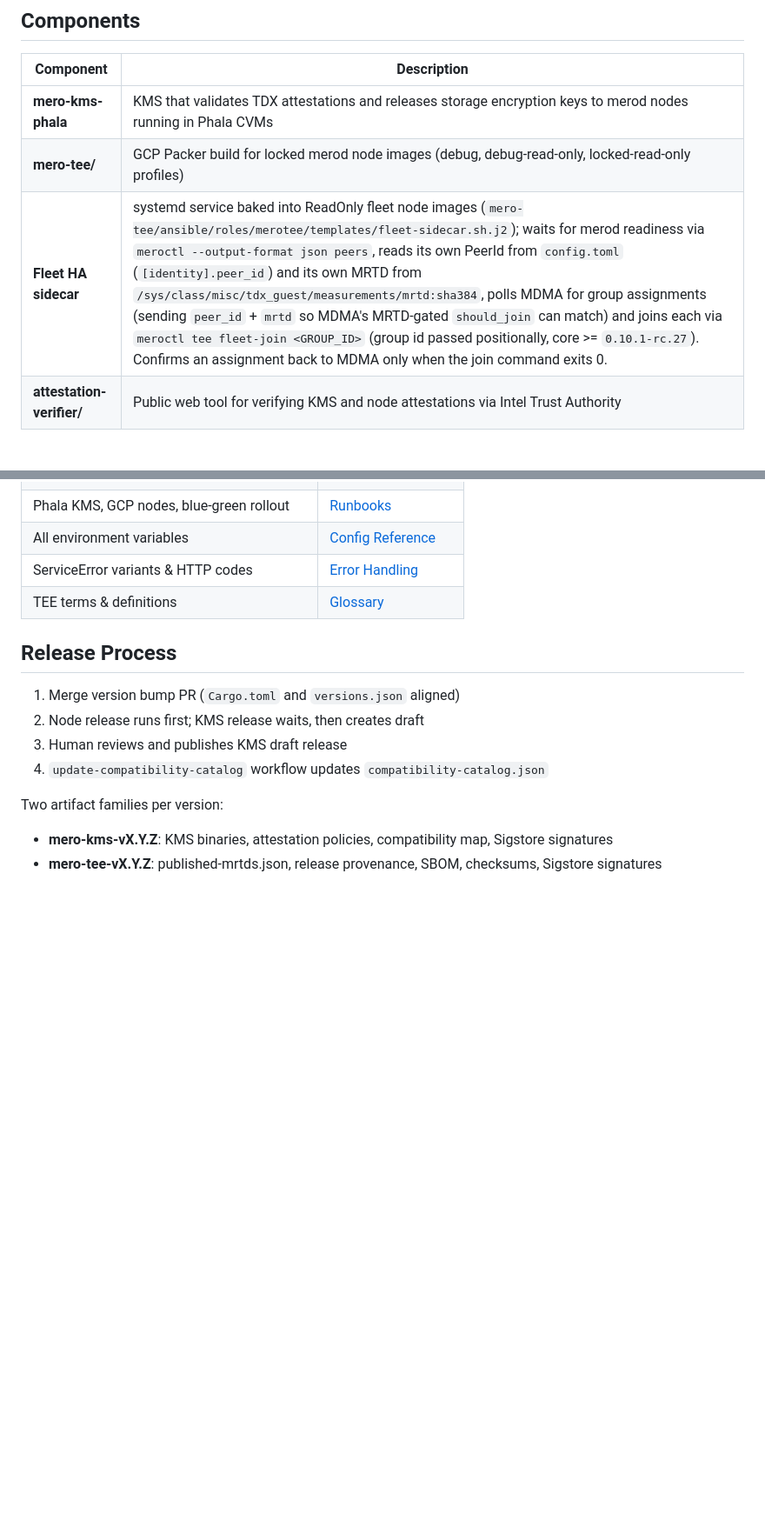
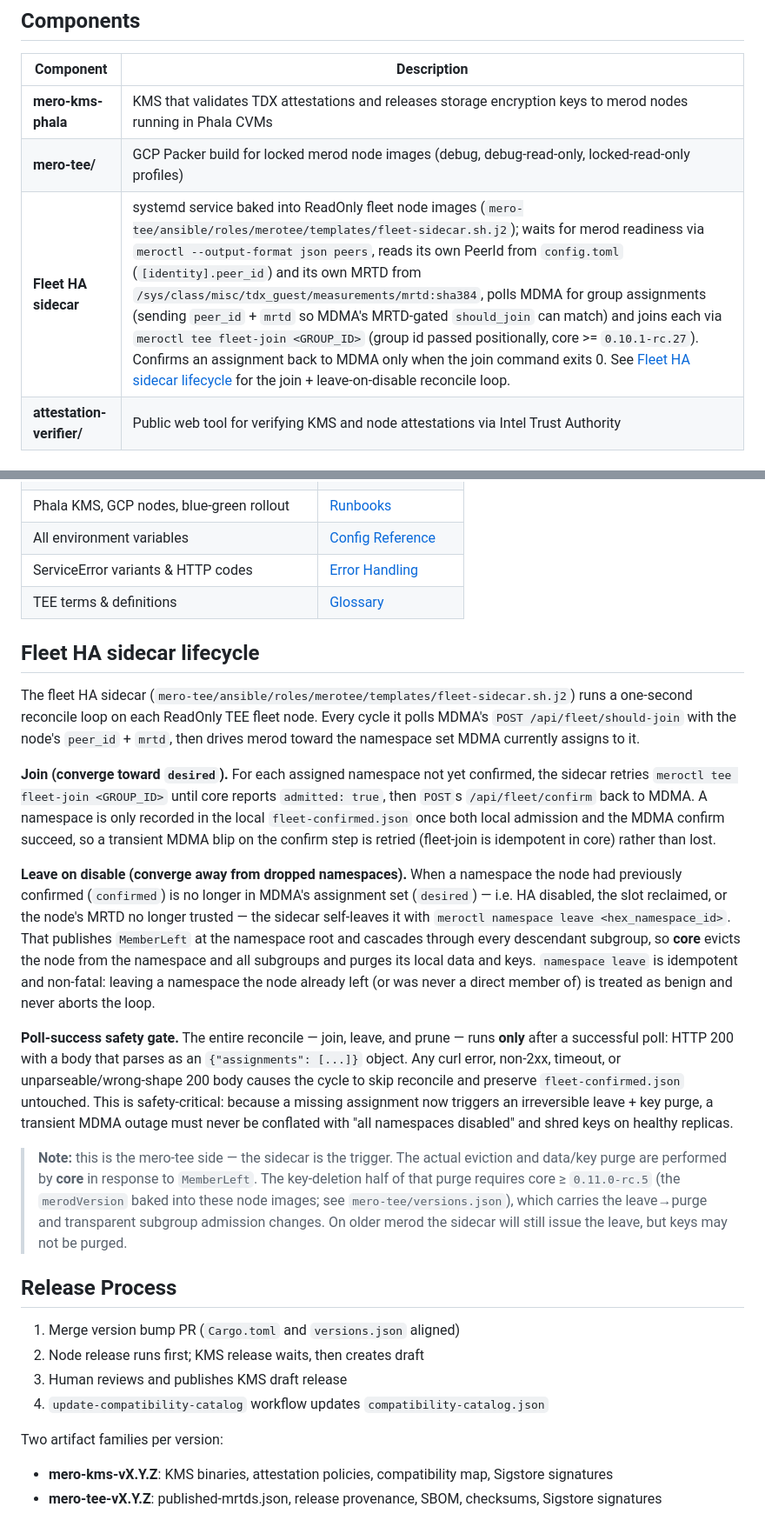
Before and after one commit to calimero-network/mero-tee, a Markdown page: README.md, 2 parts joined by grey strips. Shown at 87% size. Rendered like a GitHub page; blank space fills up the shorter version.

Commit message:
docs(fleet): document sidecar leave-on-disable + merod 0.11.0-rc.5 bump

```diff
--- a/README.md
+++ b/README.md
@@ -10,7 +10,7 @@ TEE infrastructure for Calimero: **mero-kms-phala** (Key Management Service for
 |-----------|-------------|
 | **mero-kms-phala** | KMS that validates TDX attestations and releases storage encryption keys to merod nodes running in Phala CVMs |
 | **mero-tee/** | GCP Packer build for locked merod node images (debug, debug-read-only, locked-read-only profiles) |
-| **Fleet HA sidecar** | systemd service baked into ReadOnly fleet node images (`mero-tee/ansible/roles/merotee/templates/fleet-sidecar.sh.j2`); waits for merod readiness via `meroctl --output-format json peers`, reads its own PeerId from `config.toml` (`[identity].peer_id`) and its own MRTD from `/sys/class/misc/tdx_guest/measurements/mrtd:sha384`, polls MDMA for group assignments (sending `peer_id` + `mrtd` so MDMA's MRTD-gated `should_join` can match) and joins each via `meroctl tee fleet-join <GROUP_ID>` (group id passed positionally, core >= `0.10.1-rc.27`). Confirms an assignment back to MDMA only when the join command exits 0. |
+| **Fleet HA sidecar** | systemd service baked into ReadOnly fleet node images (`mero-tee/ansible/roles/merotee/templates/fleet-sidecar.sh.j2`); waits for merod readiness via `meroctl --output-format json peers`, reads its own PeerId from `config.toml` (`[identity].peer_id`) and its own MRTD from `/sys/class/misc/tdx_guest/measurements/mrtd:sha384`, polls MDMA for group assignments (sending `peer_id` + `mrtd` so MDMA's MRTD-gated `should_join` can match) and joins each via `meroctl tee fleet-join <GROUP_ID>` (group id passed positionally, core >= `0.10.1-rc.27`). Confirms an assignment back to MDMA only when the join command exits 0. See [Fleet HA sidecar lifecycle](#fleet-ha-sidecar-lifecycle) for the join + leave-on-disable reconcile loop. |
 | **attestation-verifier/** | Public web tool for verifying KMS and node attestations via Intel Trust Authority |
 
 ## Quick Start
@@ -57,6 +57,41 @@ All detailed documentation lives in the **[Architecture Reference](https://calim
 | ServiceError variants & HTTP codes | [Error Handling](https://calimero-network.github.io/mero-tee/error-handling.html) |
 | TEE terms & definitions | [Glossary](https://calimero-network.github.io/mero-tee/glossary.html) |
 
+## Fleet HA sidecar lifecycle
+
+The fleet HA sidecar (`mero-tee/ansible/roles/merotee/templates/fleet-sidecar.sh.j2`) runs a
+one-second reconcile loop on each ReadOnly TEE fleet node. Every cycle it polls MDMA's
+`POST /api/fleet/should-join` with the node's `peer_id` + `mrtd`, then drives merod toward the
+namespace set MDMA currently assigns to it.
+
+**Join (converge toward `desired`).** For each assigned namespace not yet confirmed, the sidecar
+retries `meroctl tee fleet-join <GROUP_ID>` until core reports `admitted: true`, then `POST`s
+`/api/fleet/confirm` back to MDMA. A namespace is only recorded in the local
+`fleet-confirmed.json` once both local admission and the MDMA confirm succeed, so a transient
+MDMA blip on the confirm step is retried (fleet-join is idempotent in core) rather than lost.
+
+**Leave on disable (converge away from dropped namespaces).** When a namespace the node had
+previously confirmed (`confirmed`) is no longer in MDMA's assignment set (`desired`) — i.e. HA
+disabled, the slot reclaimed, or the node's MRTD no longer trusted — the sidecar self-leaves it
+with `meroctl namespace leave <hex_namespace_id>`. That publishes `MemberLeft` at the namespace
+root and cascades through every descendant subgroup, so **core** evicts the node from the
+namespace and all subgroups and purges its local data and keys. `namespace leave` is idempotent
+and non-fatal: leaving a namespace the node already left (or was never a direct member of) is
+treated as benign and never aborts the loop.
+
+**Poll-success safety gate.** The entire reconcile — join, leave, and prune — runs **only** after
+a successful poll: HTTP 200 with a body that parses as an `{"assignments": [...]}` object. Any
+curl error, non-2xx, timeout, or unparseable/wrong-shape 200 body causes the cycle to skip
+reconcile and preserve `fleet-confirmed.json` untouched. This is safety-critical: because a
+missing assignment now triggers an irreversible leave + key purge, a transient MDMA outage must
+never be conflated with "all namespaces disabled" and shred keys on healthy replicas.
+
+> **Note:** this is the mero-tee side — the sidecar is the trigger. The actual eviction and
+> data/key purge are performed by **core** in response to `MemberLeft`. The key-deletion half of
+> that purge requires core ≥ `0.11.0-rc.5` (the `merodVersion` baked into these node images;
+> see `mero-tee/versions.json`), which carries the leave→purge and transparent subgroup admission
+> changes. On older merod the sidecar will still issue the leave, but keys may not be purged.
+
 ## Release Process
 
 1. Merge version bump PR (`Cargo.toml` and `versions.json` aligned)
```
